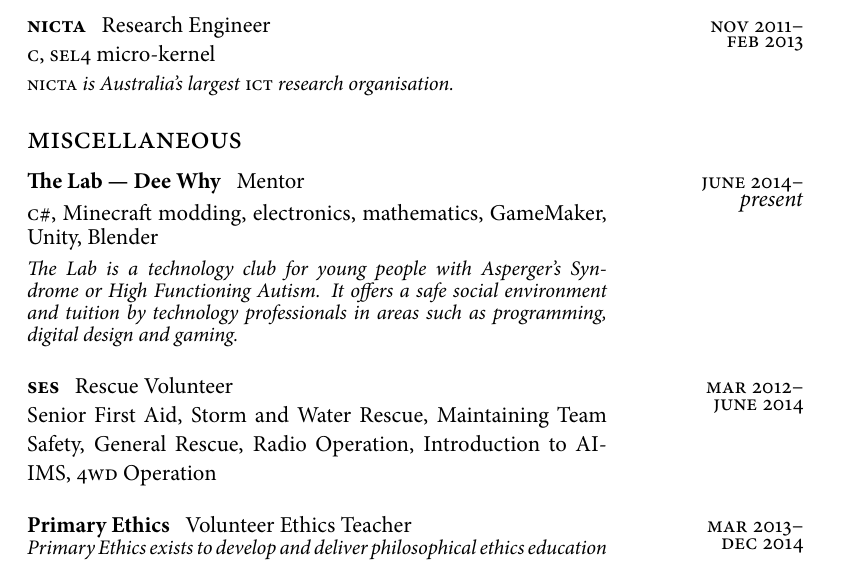
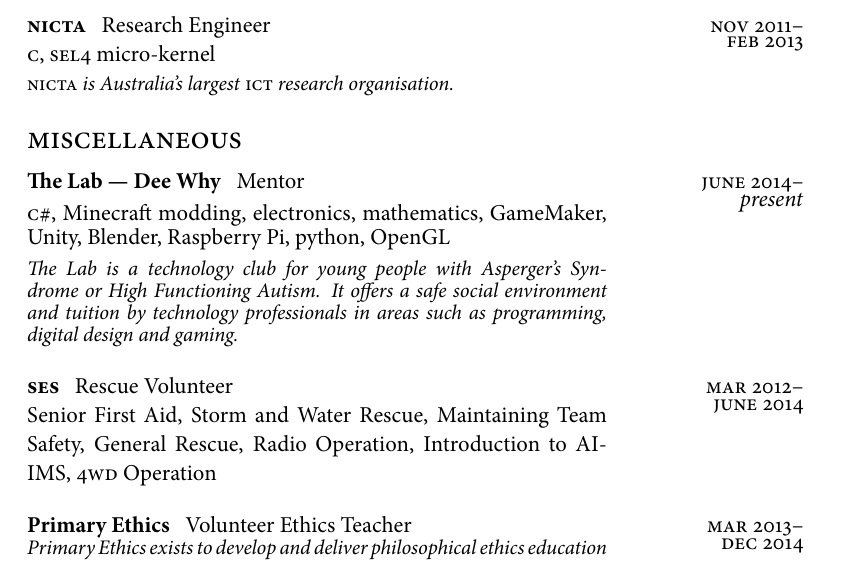
Before and after one commit to JamesWilmot/resume, a LaTeX CV (professional/James Wilmot Resume.tex, which reads professional/sections/miscellaneous.tex): part of the page, cut so that both start at the same text. Compiled offline with XeLaTeX.

Commit message:
Added in more technologies for the lab

```diff
--- a/professional/sections/miscellaneous.tex
+++ b/professional/sections/miscellaneous.tex
@@ -9,7 +9,7 @@
 \textbf{The Lab --- Dee Why}\phantom{..} Mentor \\
 \\
 \textsc{c\#}, Minecraft modding, electronics, mathematics, GameMaker,
-Unity, Blender
+Unity, Blender, Raspberry Pi, python, OpenGL
 \\
 \\
 {\setstretch{0.5}\small
```
Also changed, not shown: professional/James Wilmot Resume.pdf, 1 other file.
